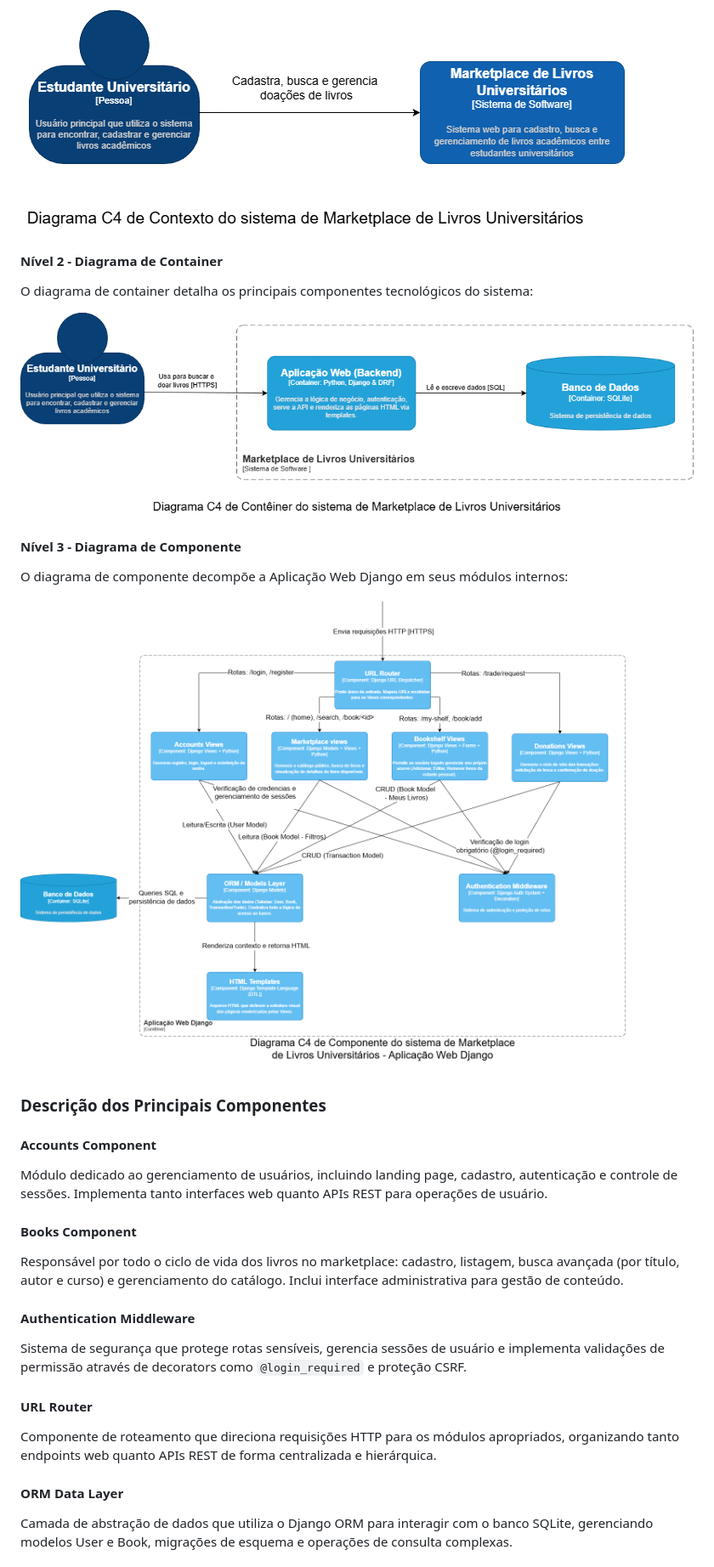
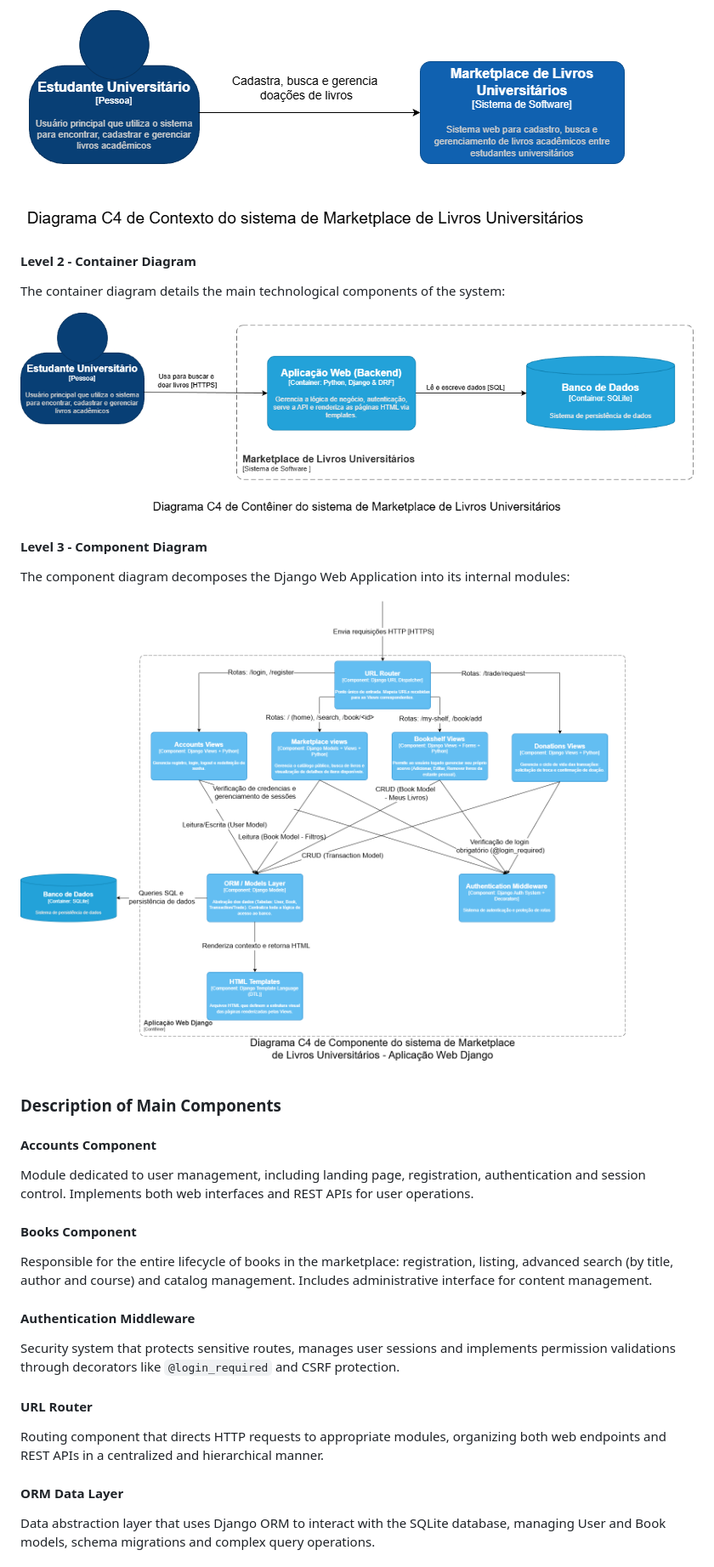
Before and after one commit to Matheus-F-Scatolin/MC656, a Markdown page: README.md, the part around one of its changes. Shown at 85% size. GitHub-like rendering.

```diff
--- a/README.md
+++ b/README.md
@@ -31,4 +74,4 @@ O diagrama de contexto mostra a visão geral do sistema e seus usuários princip
 
-#### Nível 2 - Diagrama de Container
-O diagrama de container detalha os principais componentes tecnológicos do sistema:
+#### Level 2 - Container Diagram
+The container diagram details the main technological components of the system:
 
@@ -36,4 +79,4 @@ O diagrama de container detalha os principais componentes tecnológicos do siste
 
-#### Nível 3 - Diagrama de Componente
-O diagrama de componente decompõe a Aplicação Web Django em seus módulos internos:
+#### Level 3 - Component Diagram
+The component diagram decomposes the Django Web Application into its internal modules:
 
@@ -41,18 +84,18 @@ O diagrama de componente decompõe a Aplicação Web Django em seus módulos int
 
-### Descrição dos Principais Componentes
+### Description of Main Components
 
 #### **Accounts Component**
-Módulo dedicado ao gerenciamento de usuários, incluindo landing page, cadastro, autenticação e controle de sessões. Implementa tanto interfaces web quanto APIs REST para operações de usuário.
+Module dedicated to user management, including landing page, registration, authentication and session control. Implements both web interfaces and REST APIs for user operations.
 
 #### **Books Component**
-Responsável por todo o ciclo de vida dos livros no marketplace: cadastro, listagem, busca avançada (por título, autor e curso) e gerenciamento do catálogo. Inclui interface administrativa para gestão de conteúdo.
+Responsible for the entire lifecycle of books in the marketplace: registration, listing, advanced search (by title, author and course) and catalog management. Includes administrative interface for content management.
 
 #### **Authentication Middleware**
-Sistema de segurança que protege rotas sensíveis, gerencia sessões de usuário e implementa validações de permissão através de decorators como `@login_required` e proteção CSRF.
+Security system that protects sensitive routes, manages user sessions and implements permission validations through decorators like `@login_required` and CSRF protection.
 
 #### **URL Router**
-Componente de roteamento que direciona requisições HTTP para os módulos apropriados, organizando tanto endpoints web quanto APIs REST de forma centralizada e hierárquica.
+Routing component that directs HTTP requests to appropriate modules, organizing both web endpoints and REST APIs in a centralized and hierarchical manner.
 
 #### **ORM Data Layer**
-Camada de abstração de dados que utiliza o Django ORM para interagir com o banco SQLite, gerenciando modelos User e Book, migrações de esquema e operações de consulta complexas.
+Data abstraction layer that uses Django ORM to interact with the SQLite database, managing User and Book models, schema migrations and complex query operations.
 
```
Also changed, not shown: other parts of README.md (+73 -30 lines).
